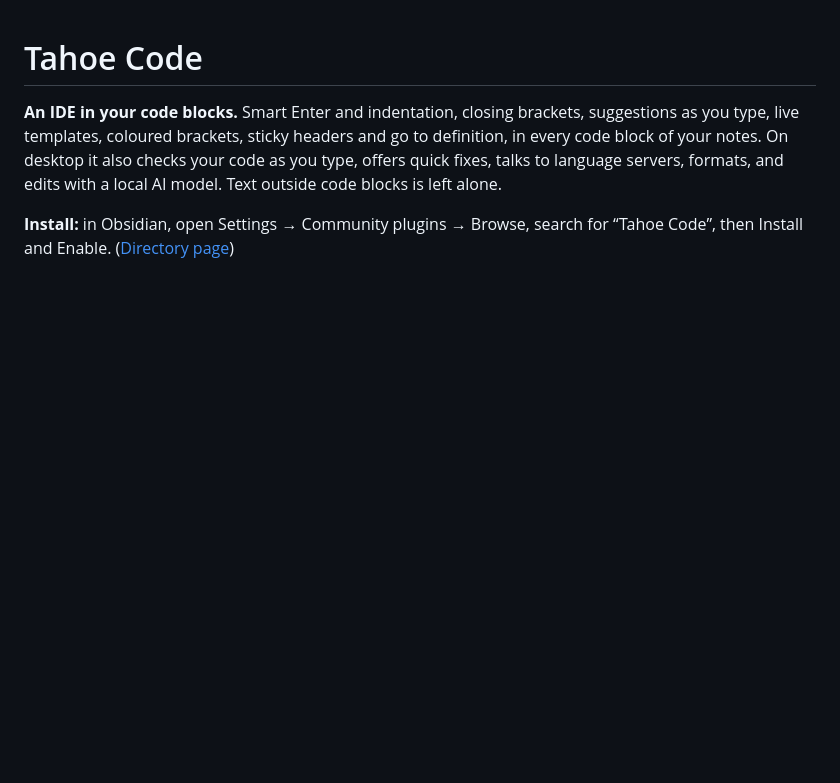
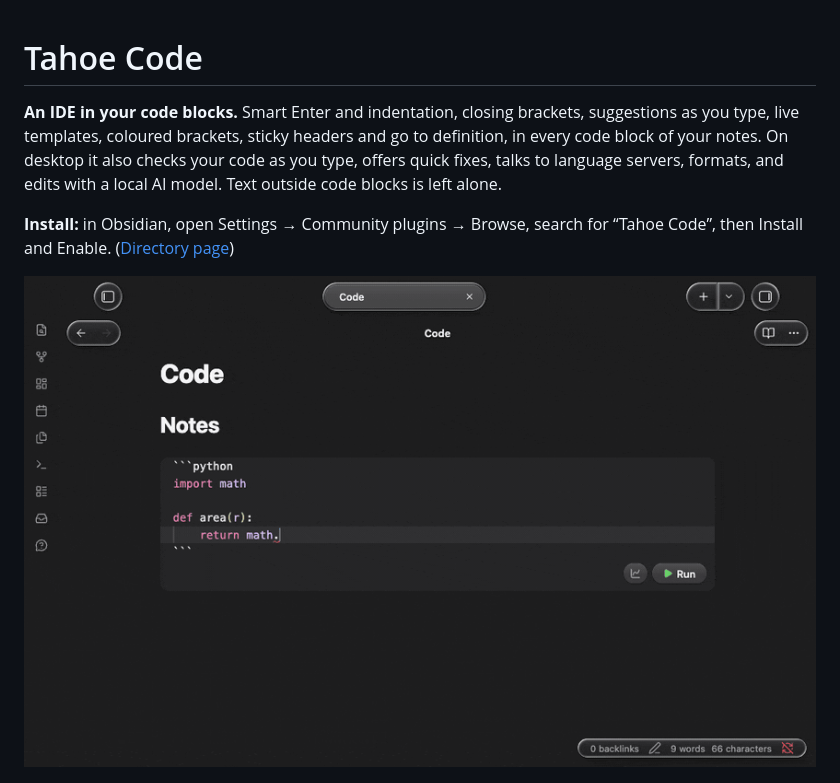
Before and after one commit to krishnanefx/obsidian-tahoe-code, a Markdown page: README.md, the part around the change. GitHub-like rendering; pictures changed too: images/demo.gif (added); blank space fills up the shorter version.

Commit message:
README: an animated demo at the top

```diff
--- a/README.md
+++ b/README.md
@@ -3,6 +3,8 @@
 **An IDE in your code blocks.** Smart Enter and indentation, closing brackets, suggestions as you type, live templates, coloured brackets, sticky headers and go to definition, in every code block of your notes. On desktop it also checks your code as you type, offers quick fixes, talks to language servers, formats, and edits with a local AI model. Text outside code blocks is left alone.
 
 **Install:** in Obsidian, open Settings → Community plugins → Browse, search for “Tahoe Code”, then Install and Enable. ([Directory page](https://community.obsidian.md/plugins/tahoe-code))
+
+![Suggestions appearing as you type in a code block](images/demo.gif)
 
 ![Suggestions as you type, then a misspelt name fixed from its problem card](images/demo.png)
 
```
